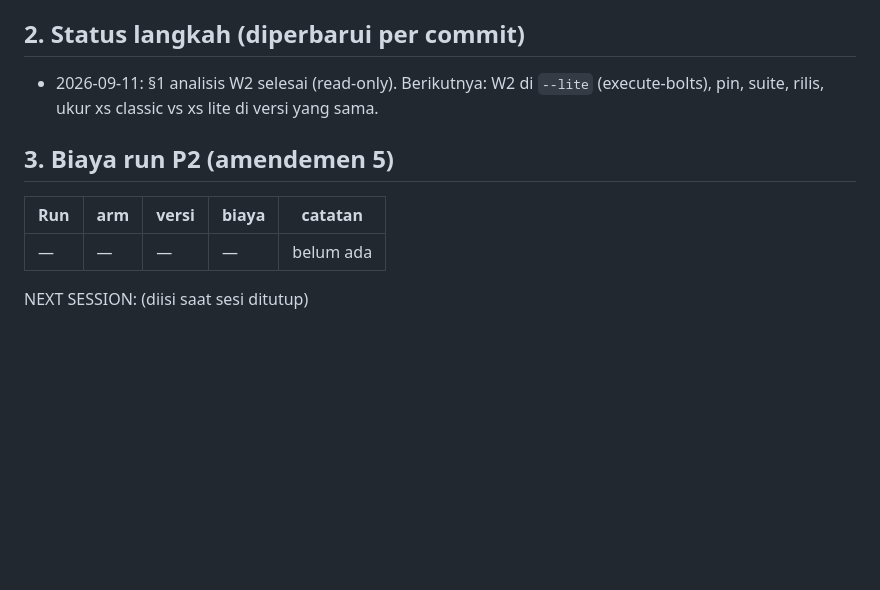
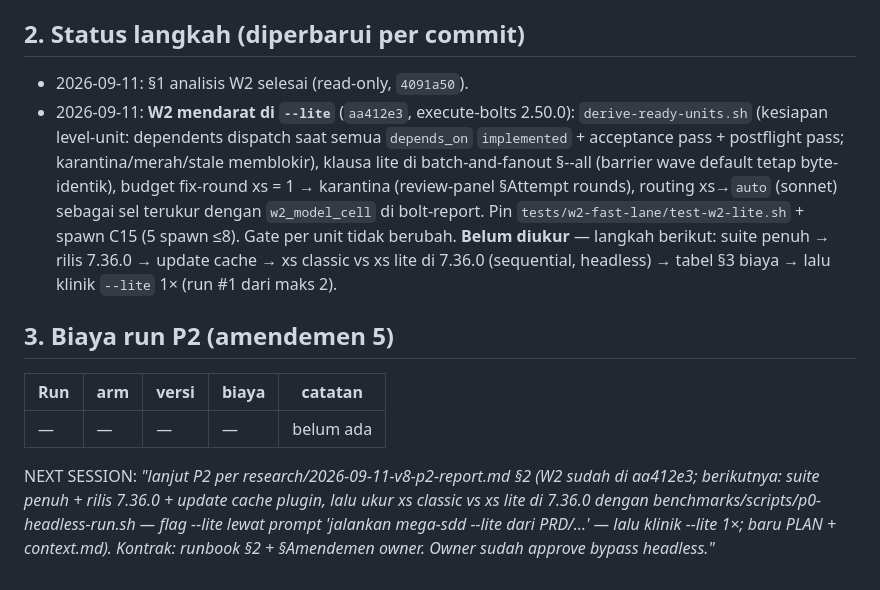
Before and after one commit to FarhanRiuzaki/Mega-SDD, a Markdown page: research/2026-09-11-v8-p2-report.md, the part around the change. Rendered like a GitHub page; blank space fills up the shorter version.

Commit message:
docs(v8 §2): P2 report + runbook status — W2 landed (1050da0), measurement plan and NEXT SESSION line
Co-Authored-By: Claude Fable 5.1 <noreply@anthropic.com>
Claude-Session: https://claude.ai/code/session_01MMf832oQ1zjheNWvNkRC7G

```diff
--- a/research/2026-09-11-v8-p2-report.md
+++ b/research/2026-09-11-v8-p2-report.md
@@ -29,7 +29,8 @@ Bolt-stage = 223,7 menit (execute-bolts 16:54Z → detect-drift 20:38Z), **8 wav
 
 ## 2. Status langkah (diperbarui per commit)
 
-- 2026-09-11: §1 analisis W2 selesai (read-only). Berikutnya: W2 di `--lite` (execute-bolts), pin, suite, rilis, ukur xs classic vs xs lite di versi yang sama.
+- 2026-09-11: §1 analisis W2 selesai (read-only, `4091a50`).
+- 2026-09-11: **W2 mendarat di `--lite`** (`aa412e3`, execute-bolts 2.50.0): `derive-ready-units.sh` (kesiapan level-unit: dependents dispatch saat semua `depends_on` `implemented` + acceptance pass + postflight pass; karantina/merah/stale memblokir), klausa lite di batch-and-fanout §--all (barrier wave default tetap byte-identik), budget fix-round xs = 1 → karantina (review-panel §Attempt rounds), routing xs→`auto` (sonnet) sebagai sel terukur dengan `w2_model_cell` di bolt-report. Pin `tests/w2-fast-lane/test-w2-lite.sh` + spawn C15 (5 spawn ≤8). Gate per unit tidak berubah. **Belum diukur** — langkah berikut: suite penuh → rilis 7.36.0 → update cache → xs classic vs xs lite di 7.36.0 (sequential, headless) → tabel §3 biaya → lalu klinik `--lite` 1× (run #1 dari maks 2).
 
 ## 3. Biaya run P2 (amendemen 5)
 
@@ -37,4 +38,4 @@ Bolt-stage = 223,7 menit (execute-bolts 16:54Z → detect-drift 20:38Z), **8 wav
 |---|---|---|---|---|
 | — | — | — | — | belum ada |
 
-NEXT SESSION: (diisi saat sesi ditutup)
+NEXT SESSION: *"lanjut P2 per research/2026-09-11-v8-p2-report.md §2 (W2 sudah di aa412e3; berikutnya: suite penuh + rilis 7.36.0 + update cache plugin, lalu ukur xs classic vs xs lite di 7.36.0 dengan benchmarks/scripts/p0-headless-run.sh — flag --lite lewat prompt 'jalankan mega-sdd --lite dari PRD/…' — lalu klinik --lite 1×; baru PLAN + context.md). Kontrak: runbook §2 + §Amendemen owner. Owner sudah approve bypass headless."*
```
Also changed, not shown: research/2026-09-10-v8-autonomous-runbook.md (+1 -0 lines).
